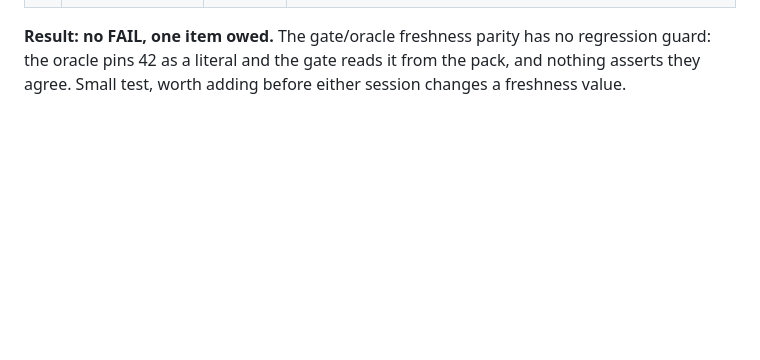
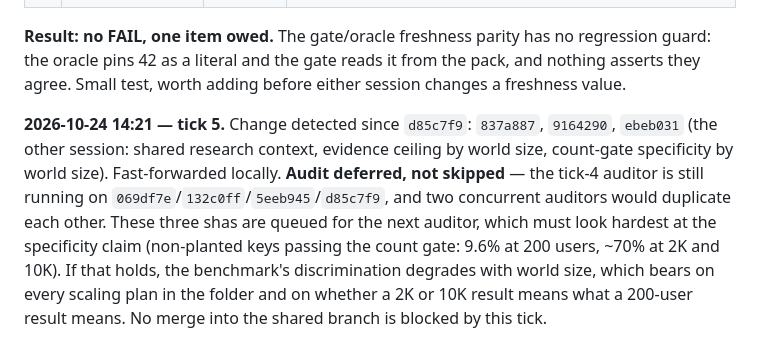
Before and after one commit to anovruzov/NeuralGraph, a Markdown page: research/emergence_two_track_20261024/AUDIT_LOG.md, the part around the change. GitHub-like rendering; blank space fills up the shorter version.

Commit message:
audit: tick 5, change detected and queued for the next auditor
Three new commits from the Gate-0 session (837a887, 9164290, ebeb031: shared
context, evidence ceiling by world size, count-gate specificity by world size).
Fast-forwarded. The audit is deferred rather than skipped: tick 4's auditor is
still running on the previous batch and two concurrent auditors would duplicate
each other.

Flagged for the next auditor: the specificity claim that non-planted keys pass
the count gate 9.6% of the time at 200 users and about 70% at 2K and 10K. If it
holds, discrimination degrades with world size and a larger-world result does
not mean what a 200-user result means.

Co-Authored-By: Claude Opus 5 <noreply@anthropic.com>
Claude-Session: https://claude.ai/code/session_01LhCvWQ3y4pbqgDonDGhVkv

```diff
--- a/research/emergence_two_track_20261024/AUDIT_LOG.md
+++ b/research/emergence_two_track_20261024/AUDIT_LOG.md
@@ -74,3 +74,12 @@ Change since tick 2: an engineer's freshness investigation (no code change, no c
 **Result: no FAIL, one item owed.** The gate/oracle freshness parity has no regression guard: the oracle pins 42
 as a literal and the gate reads it from the pack, and nothing asserts they agree. Small test, worth adding before
 either session changes a freshness value.
+
+**2026-10-24 14:21 — tick 5.** Change detected since `d85c7f9`: `837a887`, `9164290`, `ebeb031` (the other
+session: shared research context, evidence ceiling by world size, count-gate specificity by world size).
+Fast-forwarded locally. **Audit deferred, not skipped** — the tick-4 auditor is still running on
+`069df7e`/`132c0ff`/`5eeb945`/`d85c7f9`, and two concurrent auditors would duplicate each other. These three shas
+are queued for the next auditor, which must look hardest at the specificity claim (non-planted keys passing the
+count gate: 9.6% at 200 users, ~70% at 2K and 10K). If that holds, the benchmark's discrimination degrades with
+world size, which bears on every scaling plan in the folder and on whether a 2K or 10K result means what a 200-user
+result means. No merge into the shared branch is blocked by this tick.
```
